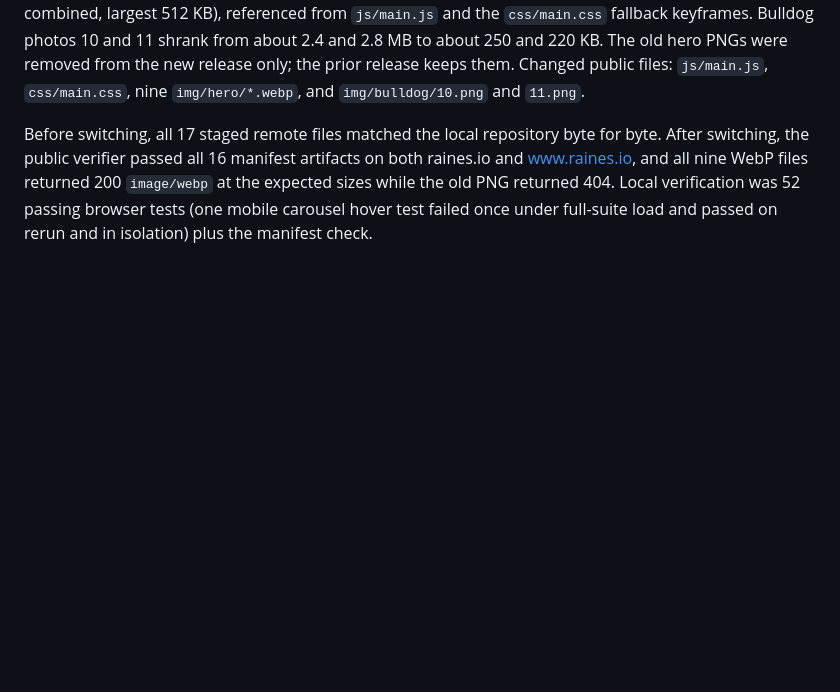
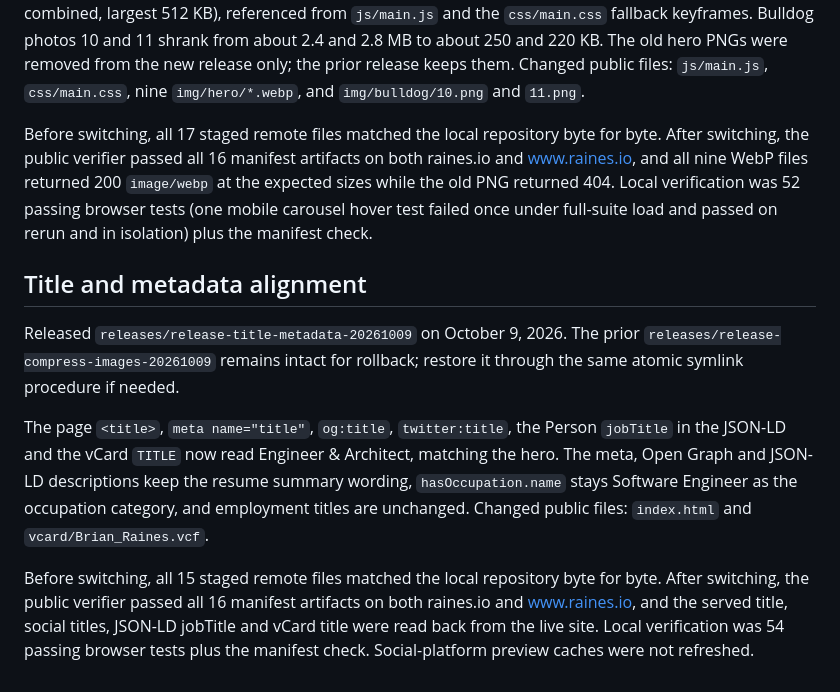
Before and after one commit to brianraines/raines-io, a Markdown page: docs/publication.md, the part around the change. GitHub-like rendering; blank space fills up the shorter version.

Commit message:
:book: docs: record title and metadata release
Co-Authored-By: Claude Sonnet 5.5 <noreply@anthropic.com>

```diff
--- a/docs/publication.md
+++ b/docs/publication.md
@@ -194,3 +194,11 @@ Released `releases/release-compress-images-20261009` on October 9, 2026. The pri
 The nine rotating hero PNGs (about 52 MB combined) became 1920px WebP files (about 2.2 MB combined, largest 512 KB), referenced from `js/main.js` and the `css/main.css` fallback keyframes. Bulldog photos 10 and 11 shrank from about 2.4 and 2.8 MB to about 250 and 220 KB. The old hero PNGs were removed from the new release only; the prior release keeps them. Changed public files: `js/main.js`, `css/main.css`, nine `img/hero/*.webp`, and `img/bulldog/10.png` and `11.png`.
 
 Before switching, all 17 staged remote files matched the local repository byte for byte. After switching, the public verifier passed all 16 manifest artifacts on both raines.io and www.raines.io, and all nine WebP files returned 200 `image/webp` at the expected sizes while the old PNG returned 404. Local verification was 52 passing browser tests (one mobile carousel hover test failed once under full-suite load and passed on rerun and in isolation) plus the manifest check.
+
+## Title and metadata alignment
+
+Released `releases/release-title-metadata-20261009` on October 9, 2026. The prior `releases/release-compress-images-20261009` remains intact for rollback; restore it through the same atomic symlink procedure if needed.
+
+The page `<title>`, `meta name="title"`, `og:title`, `twitter:title`, the Person `jobTitle` in the JSON-LD and the vCard `TITLE` now read Engineer & Architect, matching the hero. The meta, Open Graph and JSON-LD descriptions keep the resume summary wording, `hasOccupation.name` stays Software Engineer as the occupation category, and employment titles are unchanged. Changed public files: `index.html` and `vcard/Brian_Raines.vcf`.
+
+Before switching, all 15 staged remote files matched the local repository byte for byte. After switching, the public verifier passed all 16 manifest artifacts on both raines.io and www.raines.io, and the served title, social titles, JSON-LD jobTitle and vCard title were read back from the live site. Local verification was 54 passing browser tests plus the manifest check. Social-platform preview caches were not refreshed.
```
